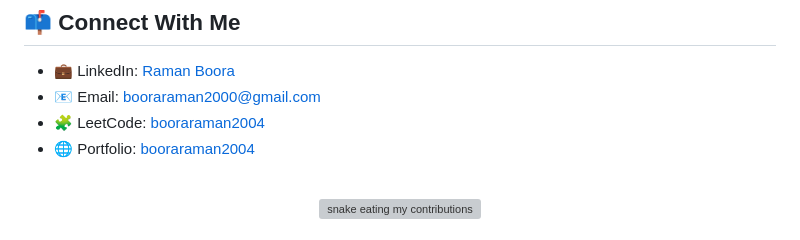
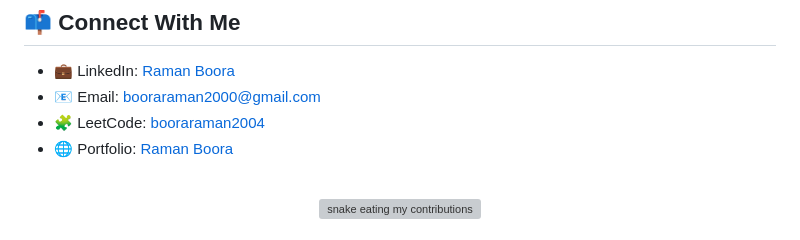
Before and after one commit to Boora-Raman/Boora-Raman, a Markdown page: README.md, the part around the change. Rendered like a GitHub page; grey boxes are pictures that could not be loaded.

```diff
--- a/README.md
+++ b/README.md
@@ -95,7 +95,7 @@ I'm a passionate **DevOps & Cloud enthusiast** 🚀 focused on infrastructure au
 - 💼 LinkedIn: [Raman Boora](https://linkedin.com/in/boora-raman)
 - 📧 Email: booraraman2000@gmail.com
 - 🧩 LeetCode: [booraraman2004](https://leetcode.com/u/booraraman2004/)
-- 🌐 Portfolio: [booraraman2004](https://boora-raman.github.io/Boora-Raman/)
+- 🌐 Portfolio: [Raman Boora](https://boora-raman.github.io/Boora-Raman/)
 
 <div align="center">
   <br>
```
